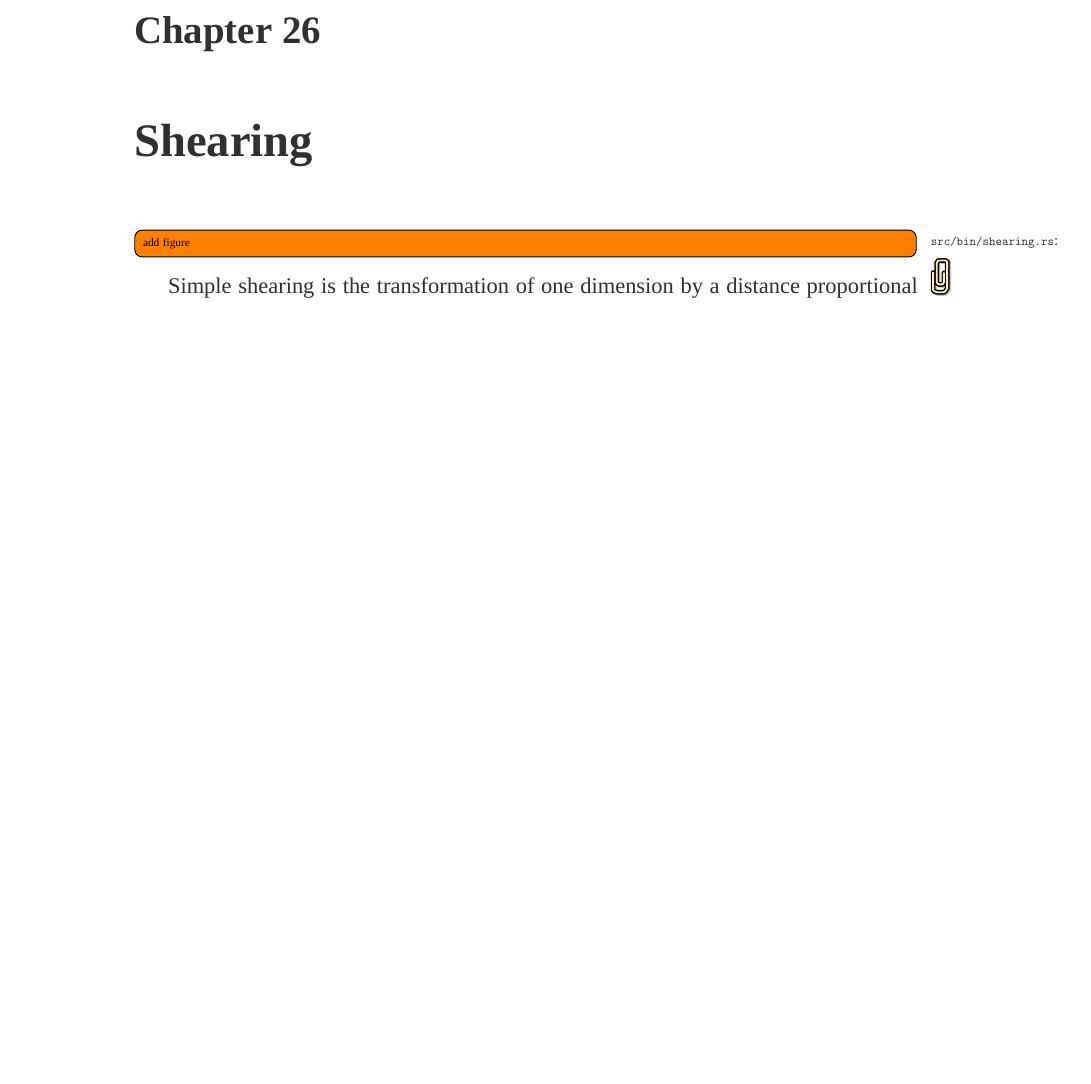
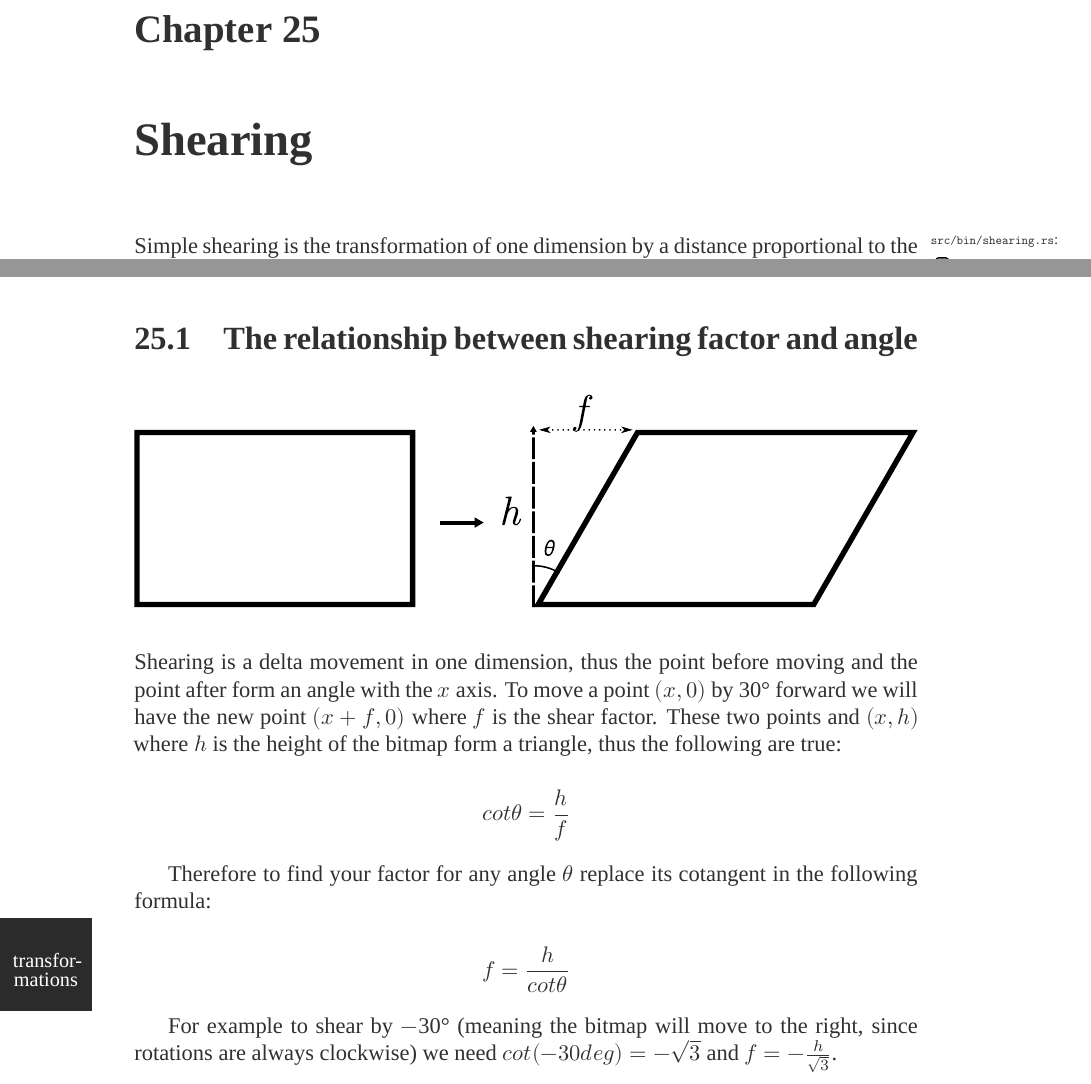
Before and after one commit to epilys/bitmappers-companion, a LaTeX thesis (bitgeom.tex): part of page 95 of 125 before the commit and two parts of pages 93 and 95 of 123 after it, the two joined at a grey line, cut so that both start at the same text, the shorter picture padded with empty space. Compiled offline with XeLaTeX; a missing font is replaced by an installed copy or a similar font.

Commit message:
shear: Add math and figure

```diff
--- a/bitgeom.tex
+++ b/bitgeom.tex
@@ -154,7 +154,8 @@ This code file is a PDF attachment}%
 \newcommand\myaddthumb[2]{%
   %\addtitlethumb{#1}{\fcolorbox{red}{black}{\parbox[t][45pt]{45pt}{\noindent%
   \addtitlethumb{\hspace{5pt}#1}{%
-    \parbox[t][43pt]{43pt}{\centering{}\vfill\noindent%
+    \parbox[t][43pt]{43pt}{\centering
+    \vfill\noindent%
 {\linespread{.7}\thumbfont{}#2\par\vfill}%
 }%
 }{white}{DarkBg}{pagesLTS.0}%
@@ -1305,7 +1305,6 @@ For $y$-mirroring, the transformation follows the same logic:
 % Geometric tools for computer graphics  pdf page 195, "Reflection"
 \chapter{Shearing}
 \attachsource{src/bin/shearing.rs}%
-\todo[inline]{add figure}
 Simple shearing\index{shearing} is the transformation of one dimension by a distance proportional to the other dimension, In $x$-shearing (or horizontal shearing) only the $x$ coordinate is affected, and likewise in $y$-shearing only $y$ as well.
 
 % Geometric tools for computer graphics  pdf page 200, "Shearing"
@@ -1385,6 +1387,21 @@ for x in 0..DMR_WIDTH {
 }
 sheared.draw_outline();
 \end{minted}
+\section{The relationship between shearing factor and angle}
+\begin{figure}[H]
+\centering
+\includegraphics[width=\textwidth,keepaspectratio]{figures/xshear.pdf}
+\end{figure}
+Shearing is a delta movement in one dimension, thus the point before moving and the point after form an angle with the $x$ axis. To move a point $(x, 0)$ by 30\textdegree{} forward we will have the new point $(x+f, 0)$ where $f$ is the shear factor. These two points and $(x, h)$ where $h$ is the height of the \bitmap{} form a triangle, thus the following are true:
+
+$$cot\theta{} = \frac{h}{f}$$
+
+Therefore to find your factor for any angle $\theta{}$ replace its cotangent in the following formula:
+
+$$f = \frac{h}{cot\theta{}}$$
+
+For example to shear by $-$30\textdegree{} (meaning the \bitmap{} will move to the right, since rotations are always clockwise) we need $cot(-30deg) = -\sqrt{3}$ and $f=-\frac{h}{\sqrt{3}}$.
+
 \chapter{Projections}
 % Geometric tools for computer graphics  pdf page 205, "Projections"
 \skelpars{2}
```
Also changed, not shown: figures/xshear.pdf (added), figures/xshear.svg (added), bitgeom.tex (22 more changed lines), 1 other file. Lines whose indentation alone changed are shown as unchanged.
